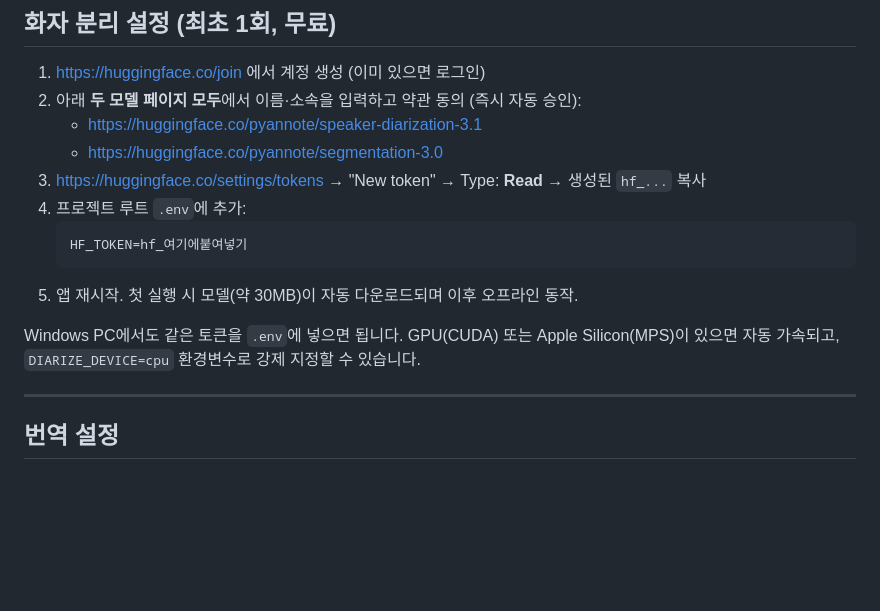
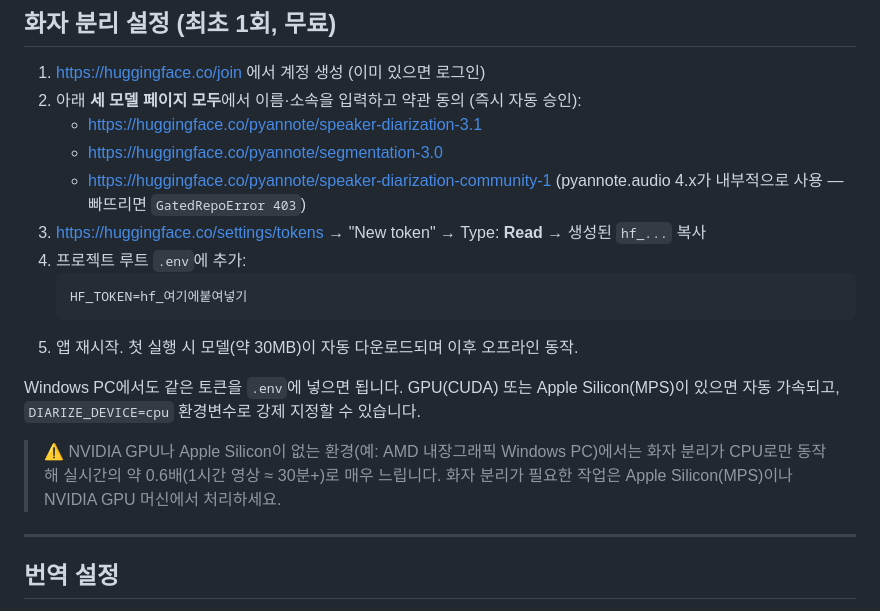
Before and after one commit to j-minkim/Python-STT-Pro, a Markdown page: README.md, the part around the change. Rendered like a GitHub page; blank space fills up the shorter version.

Commit message:
Document third pyannote gate repo and CPU diarization speed
pyannote.audio 4.x pulls speaker-diarization-community-1, so the setup
guide's two-repo list left users hitting GatedRepoError 403. Add the
third gated repo and a note that CPU-only machines (no NVIDIA/Apple
Silicon) diarize at ~0.6x realtime.

Co-Authored-By: Claude Opus 4.8 (1M context) <noreply@anthropic.com>

````diff
--- a/README.md
+++ b/README.md
@@ -162,9 +162,11 @@ Windows는 `run.bat`을 더블클릭하거나 `run.bat transcribe "경로"` 형
 ## 화자 분리 설정 (최초 1회, 무료)
 
 1. https://huggingface.co/join 에서 계정 생성 (이미 있으면 로그인)
-2. 아래 **두 모델 페이지 모두**에서 이름·소속을 입력하고 약관 동의 (즉시 자동 승인):
+2. 아래 **세 모델 페이지 모두**에서 이름·소속을 입력하고 약관 동의 (즉시 자동 승인):
    - https://huggingface.co/pyannote/speaker-diarization-3.1
    - https://huggingface.co/pyannote/segmentation-3.0
+   - https://huggingface.co/pyannote/speaker-diarization-community-1
+     (pyannote.audio 4.x가 내부적으로 사용 — 빠뜨리면 `GatedRepoError 403`)
 3. https://huggingface.co/settings/tokens → "New token" → Type: **Read** → 생성된 `hf_...` 복사
 4. 프로젝트 루트 `.env`에 추가:
    ```ini
@@ -174,6 +176,10 @@ Windows는 `run.bat`을 더블클릭하거나 `run.bat transcribe "경로"` 형
 
 Windows PC에서도 같은 토큰을 `.env`에 넣으면 됩니다. GPU(CUDA) 또는 Apple Silicon(MPS)이
 있으면 자동 가속되고, `DIARIZE_DEVICE=cpu` 환경변수로 강제 지정할 수 있습니다.
+
+> ⚠️ NVIDIA GPU나 Apple Silicon이 없는 환경(예: AMD 내장그래픽 Windows PC)에서는
+> 화자 분리가 CPU로만 동작해 실시간의 약 0.6배(1시간 영상 ≈ 30분+)로 매우 느립니다.
+> 화자 분리가 필요한 작업은 Apple Silicon(MPS)이나 NVIDIA GPU 머신에서 처리하세요.
 
 ---
 
````
